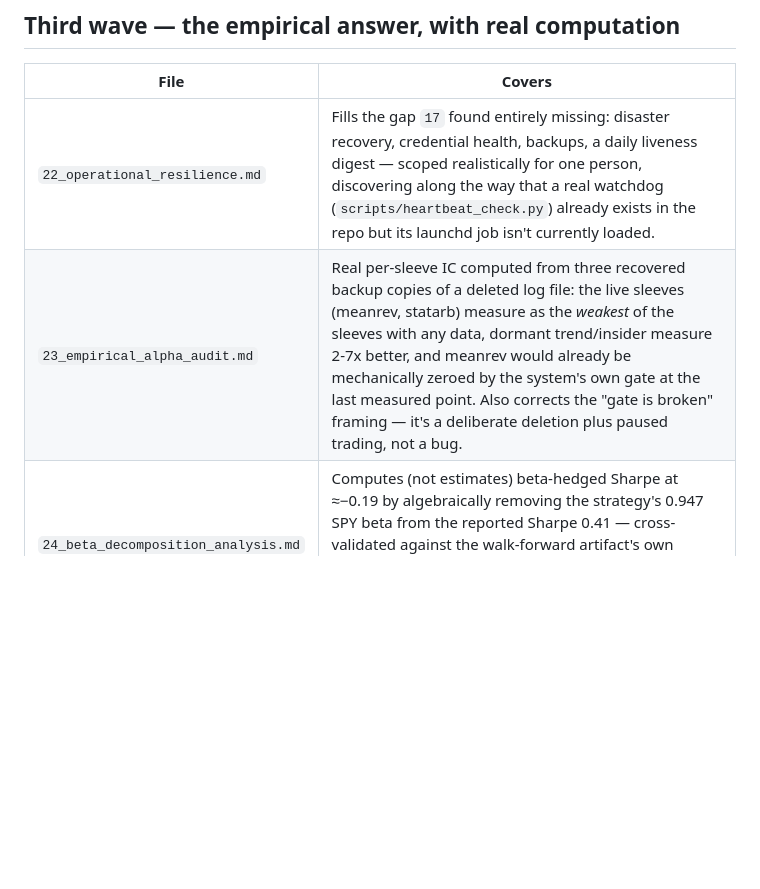
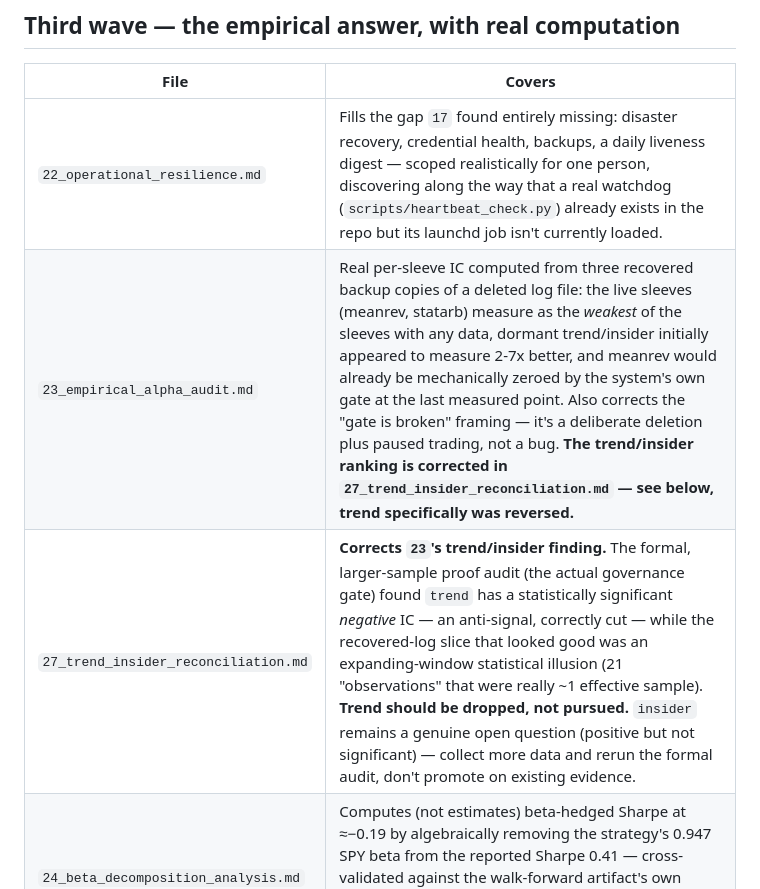
Before and after one commit to ScottDongKhang/Ascent_Capital, a Markdown page: docs/target_architecture/README.md, the part around the change. Drawn GitHub-style; blank space fills up the shorter version.

```diff
--- a/docs/target_architecture/README.md
+++ b/docs/target_architecture/README.md
@@ -198,7 +198,8 @@ why is visible.
 | File | Covers |
 |---|---|
 | `22_operational_resilience.md` | Fills the gap `17` found entirely missing: disaster recovery, credential health, backups, a daily liveness digest — scoped realistically for one person, discovering along the way that a real watchdog (`scripts/heartbeat_check.py`) already exists in the repo but its launchd job isn't currently loaded. |
-| `23_empirical_alpha_audit.md` | Real per-sleeve IC computed from three recovered backup copies of a deleted log file: the live sleeves (meanrev, statarb) measure as the *weakest* of the sleeves with any data, dormant trend/insider measure 2-7x better, and meanrev would already be mechanically zeroed by the system's own gate at the last measured point. Also corrects the "gate is broken" framing — it's a deliberate deletion plus paused trading, not a bug. |
+| `23_empirical_alpha_audit.md` | Real per-sleeve IC computed from three recovered backup copies of a deleted log file: the live sleeves (meanrev, statarb) measure as the *weakest* of the sleeves with any data, dormant trend/insider initially appeared to measure 2-7x better, and meanrev would already be mechanically zeroed by the system's own gate at the last measured point. Also corrects the "gate is broken" framing — it's a deliberate deletion plus paused trading, not a bug. **The trend/insider ranking is corrected in `27_trend_insider_reconciliation.md` — see below, trend specifically was reversed.** |
+| `27_trend_insider_reconciliation.md` | **Corrects `23`'s trend/insider finding.** The formal, larger-sample proof audit (the actual governance gate) found `trend` has a statistically significant *negative* IC — an anti-signal, correctly cut — while the recovered-log slice that looked good was an expanding-window statistical illusion (21 "observations" that were really ~1 effective sample). **Trend should be dropped, not pursued.** `insider` remains a genuine open question (positive but not significant) — collect more data and rerun the formal audit, don't promote on existing evidence. |
 | `24_beta_decomposition_analysis.md` | Computes (not estimates) beta-hedged Sharpe at ≈−0.19 by algebraically removing the strategy's 0.947 SPY beta from the reported Sharpe 0.41 — cross-validated against the walk-forward artifact's own excess-return fields. Plus a capacity/crowding study: capacity isn't binding at current scale, crowding is real but unmeasurable from this repo. |
 | `25_ic_memo_alpha_sleeve_review.md` | A real Investment Committee memo, in the format `18` designed, applying every finding to the actual decision: pause and re-underwrite the meanrev/statarb weighting rather than proceed as-is — written before `23`/`24` landed and now more strongly supported by them. |
 
```
Also changed, not shown: PROJECT_STATE_2026-08-21.md (added, +150 -0 lines), docs/target_architecture/27_trend_insider_reconciliation.md (added, +93 -0 lines).
